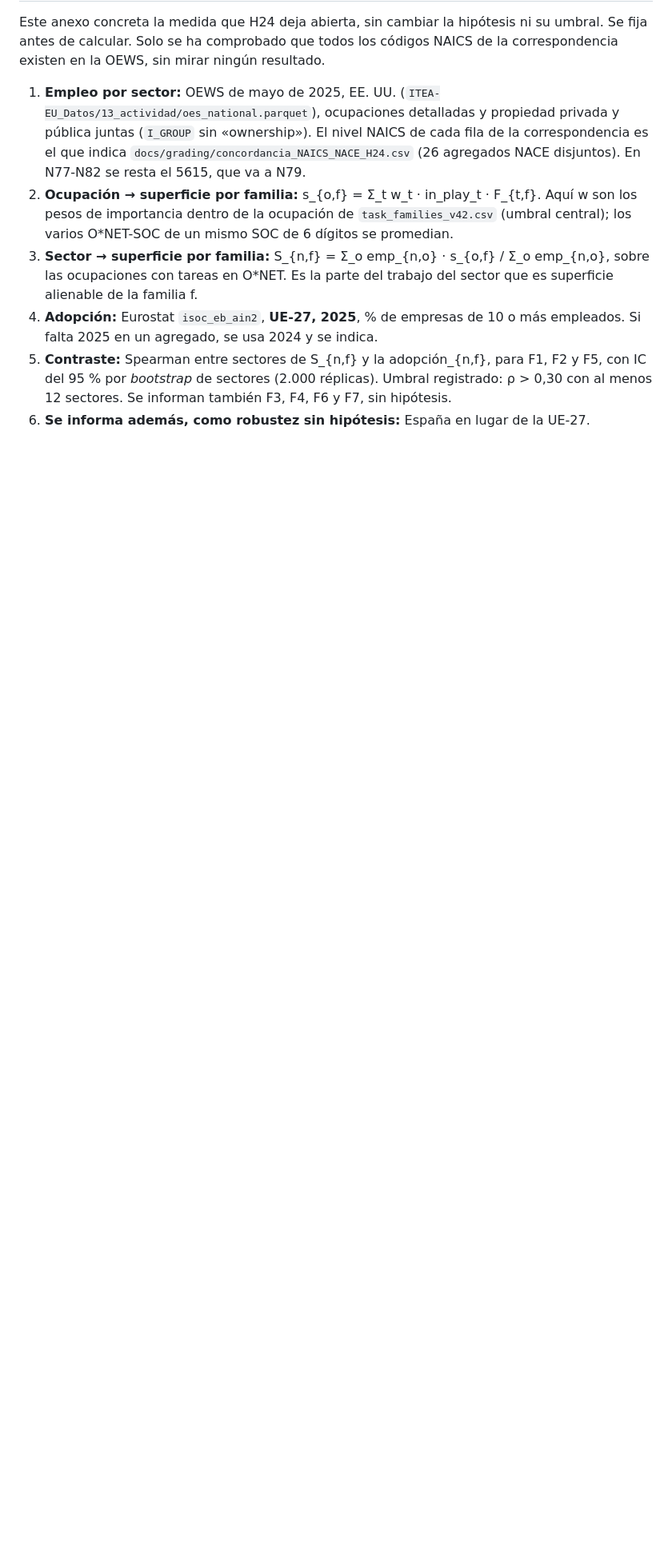
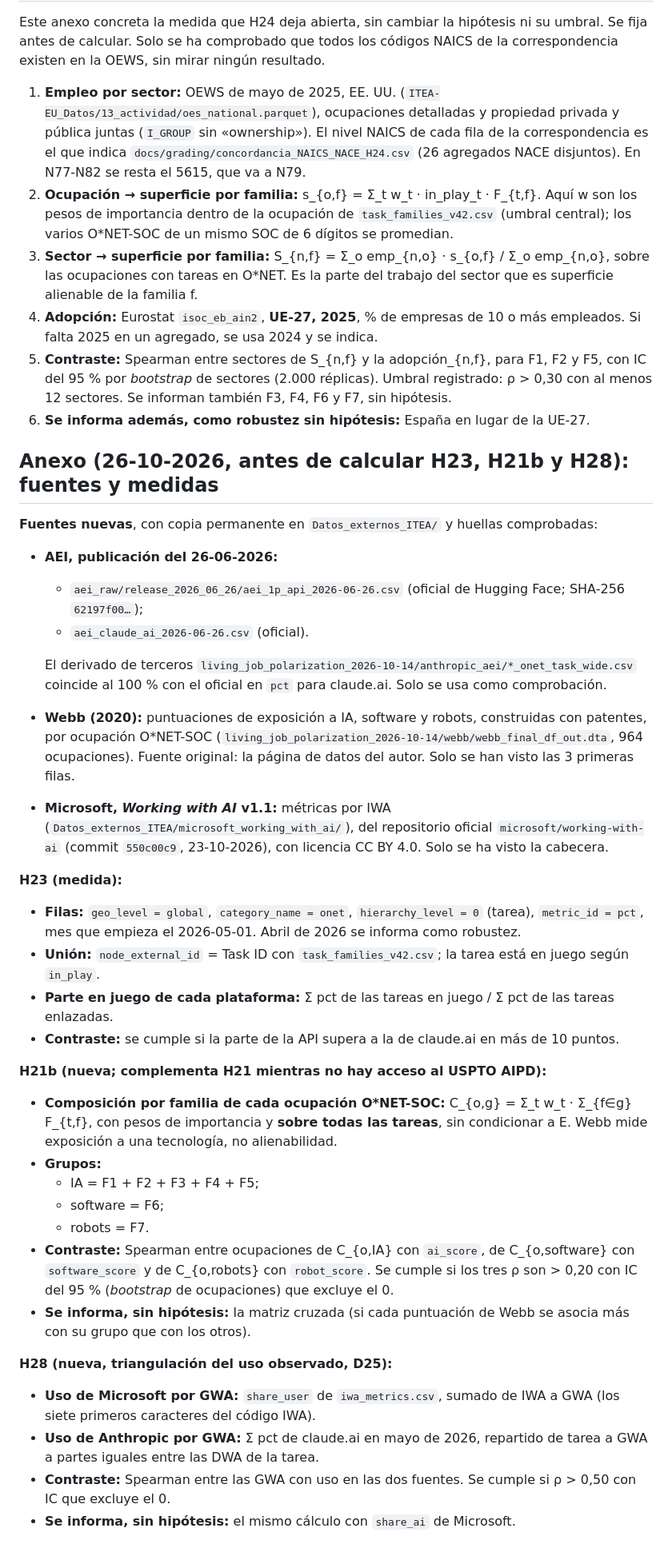
Before and after one commit to Aval22/ITEA, a Markdown page: docs/grading/LIBRO_CRITERIOS_capa_F_v0.1_ES.md, the part around the change. Shown at 80% size. GitHub-like rendering; blank space fills up the shorter version.

Commit message:
Layer F: H23 measure, new H21b (Webb patents) and H28 (Microsoft vs Anthropic usage) fixed before running (D31)
Co-Authored-By: Claude Opus 5.5 <noreply@anthropic.com>

```diff
--- a/docs/grading/LIBRO_CRITERIOS_capa_F_v0.1_ES.md
+++ b/docs/grading/LIBRO_CRITERIOS_capa_F_v0.1_ES.md
@@ -114,3 +114,35 @@ Este anexo concreta la medida que H24 deja abierta, sin cambiar la hipótesis ni
 4. **Adopción:** Eurostat `isoc_eb_ain2`, **UE-27, 2025**, % de empresas de 10 o más empleados. Si falta 2025 en un agregado, se usa 2024 y se indica.
 5. **Contraste:** Spearman entre sectores de S_{n,f} y la adopción_{n,f}, para F1, F2 y F5, con IC del 95 % por *bootstrap* de sectores (2.000 réplicas). Umbral registrado: ρ > 0,30 con al menos 12 sectores. Se informan también F3, F4, F6 y F7, sin hipótesis.
 6. **Se informa además, como robustez sin hipótesis:** España en lugar de la UE-27.
+
+## Anexo (26-10-2026, antes de calcular H23, H21b y H28): fuentes y medidas
+
+**Fuentes nuevas**, con copia permanente en `Datos_externos_ITEA/` y huellas comprobadas:
+- **AEI, publicación del 26-06-2026:**
+  - `aei_raw/release_2026_06_26/aei_1p_api_2026-06-26.csv` (oficial de Hugging Face; SHA-256 `62197f00…`);
+  - `aei_claude_ai_2026-06-26.csv` (oficial).
+
+  El derivado de terceros `living_job_polarization_2026-10-14/anthropic_aei/*_onet_task_wide.csv` coincide al 100 % con el oficial en `pct` para claude.ai. Solo se usa como comprobación.
+- **Webb (2020):** puntuaciones de exposición a IA, software y robots, construidas con patentes, por ocupación O\*NET-SOC (`living_job_polarization_2026-10-14/webb/webb_final_df_out.dta`, 964 ocupaciones). Fuente original: la página de datos del autor. Solo se han visto las 3 primeras filas.
+- **Microsoft, *Working with AI* v1.1:** métricas por IWA (`Datos_externos_ITEA/microsoft_working_with_ai/`), del repositorio oficial `microsoft/working-with-ai` (commit `550c00c9`, 23-10-2026), con licencia CC BY 4.0. Solo se ha visto la cabecera.
+
+**H23 (medida):**
+- **Filas:** `geo_level = global`, `category_name = onet`, `hierarchy_level = 0` (tarea), `metric_id = pct`, mes que empieza el 2026-05-01. Abril de 2026 se informa como robustez.
+- **Unión:** `node_external_id` = Task ID con `task_families_v42.csv`; la tarea está en juego según `in_play`.
+- **Parte en juego de cada plataforma:** Σ pct de las tareas en juego / Σ pct de las tareas enlazadas.
+- **Contraste:** se cumple si la parte de la API supera a la de claude.ai en más de 10 puntos.
+
+**H21b (nueva; complementa H21 mientras no hay acceso al USPTO AIPD):**
+- **Composición por familia de cada ocupación O\*NET-SOC:** C_{o,g} = Σ_t w_t · Σ_{f∈g} F_{t,f}, con pesos de importancia y **sobre todas las tareas**, sin condicionar a E. Webb mide exposición a una tecnología, no alienabilidad.
+- **Grupos:**
+  - IA = F1 + F2 + F3 + F4 + F5;
+  - software = F6;
+  - robots = F7.
+- **Contraste:** Spearman entre ocupaciones de C_{o,IA} con `ai_score`, de C_{o,software} con `software_score` y de C_{o,robots} con `robot_score`. Se cumple si los tres ρ son > 0,20 con IC del 95 % (*bootstrap* de ocupaciones) que excluye el 0.
+- **Se informa, sin hipótesis:** la matriz cruzada (si cada puntuación de Webb se asocia más con su grupo que con los otros).
+
+**H28 (nueva, triangulación del uso observado, D25):**
+- **Uso de Microsoft por GWA:** `share_user` de `iwa_metrics.csv`, sumado de IWA a GWA (los siete primeros caracteres del código IWA).
+- **Uso de Anthropic por GWA:** Σ pct de claude.ai en mayo de 2026, repartido de tarea a GWA a partes iguales entre las DWA de la tarea.
+- **Contraste:** Spearman entre las GWA con uso en las dos fuentes. Se cumple si ρ > 0,50 con IC que excluye el 0.
+- **Se informa, sin hipótesis:** el mismo cálculo con `share_ai` de Microsoft.
```
Also changed, not shown: docs/grading/DECISIONES_ES.md (+1 -0 lines), docs/grading/HIPOTESIS_PREREGISTRADAS_ES.md (+17 -0 lines).
